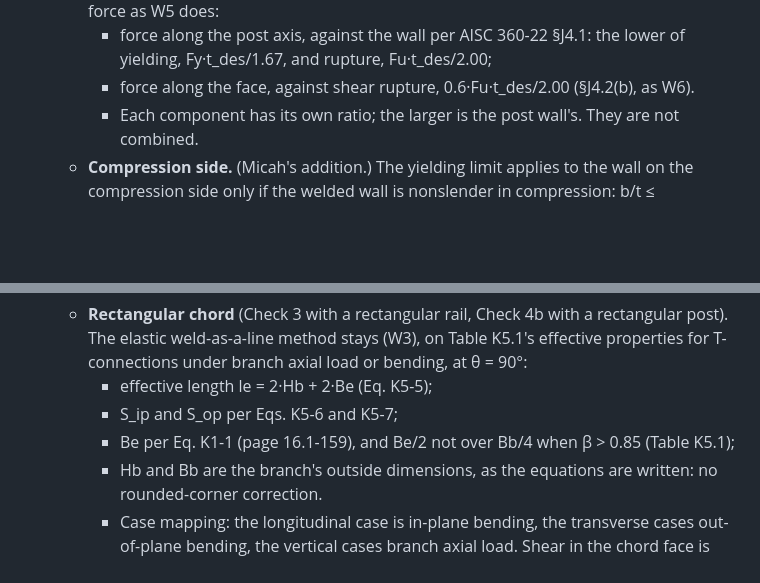
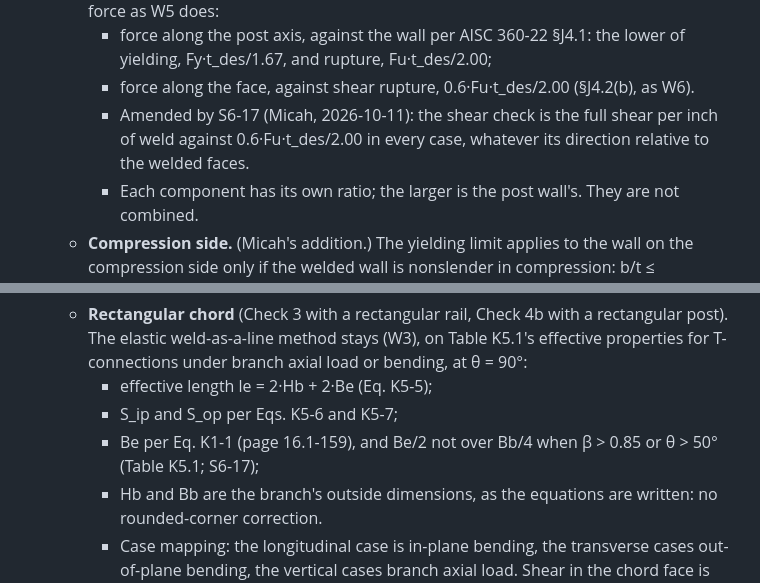
Before and after one commit to mensingmicah/handrail-designer, a Markdown page: docs/brief/welds.md, 2 parts joined by grey strips. Drawn GitHub-style; blank space fills up the shorter version.

```diff
--- a/docs/brief/welds.md
+++ b/docs/brief/welds.md
@@ -650,6 +650,9 @@ checks.md and inputs.md.
       the lower of yielding, Fy·t_des/1.67, and rupture, Fu·t_des/2.00;
     - force along the face, against shear rupture, 0.6·Fu·t_des/2.00
       (§J4.2(b), as W6).
+    - Amended by S6-17 (Micah, 2026-10-11): the shear check is the full
+      shear per inch of weld against 0.6·Fu·t_des/2.00 in every case,
+      whatever its direction relative to the welded faces.
     - Each component has its own ratio; the larger is the post wall's.
       They are not combined.
   - **Compression side.** (Micah's addition.) The yielding limit applies
@@ -700,7 +703,7 @@ checks.md and inputs.md.
     - effective length le = 2·Hb + 2·Be (Eq. K5-5);
     - S_ip and S_op per Eqs. K5-6 and K5-7;
     - Be per Eq. K1-1 (page 16.1-159), and Be/2 not over Bb/4 when
-      β > 0.85 (Table K5.1);
+      β > 0.85 or θ > 50° (Table K5.1; S6-17);
     - Hb and Bb are the branch's outside dimensions, as the equations are
       written: no rounded-corner correction.
     - Case mapping: the longitudinal case is in-plane bending, the
```
Also changed, not shown: docs/brief/checks.md (+28 -0 lines).
